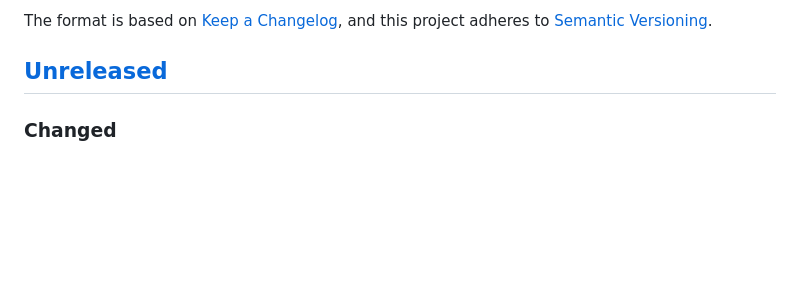
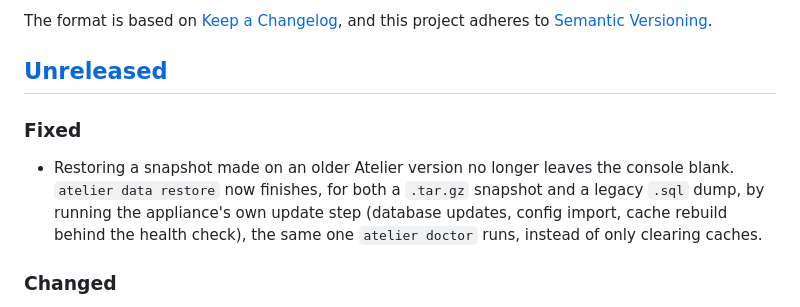
Before and after one commit to aincient-labs/manager, a Markdown page: CHANGELOG.md, the part around the change. Drawn GitHub-style; blank space fills up the shorter version.

Commit message:
CHANGELOG: data restore re-converge fix

```diff
--- a/CHANGELOG.md
+++ b/CHANGELOG.md
@@ -6,6 +6,13 @@ The format is based on [Keep a Changelog](https://keepachangelog.com/en/1.1.0/),
 and this project adheres to [Semantic Versioning](https://semver.org/spec/v2.0.0.html).
 
 ## [Unreleased]
+
+### Fixed
+
+- Restoring a snapshot made on an older Atelier version no longer leaves the console blank. `atelier data
+  restore` now finishes, for both a `.tar.gz` snapshot and a legacy `.sql` dump, by running the
+  appliance's own update step (database updates, config import, cache rebuild behind the health
+  check), the same one `atelier doctor` runs, instead of only clearing caches.
 
 ### Changed
 
```
